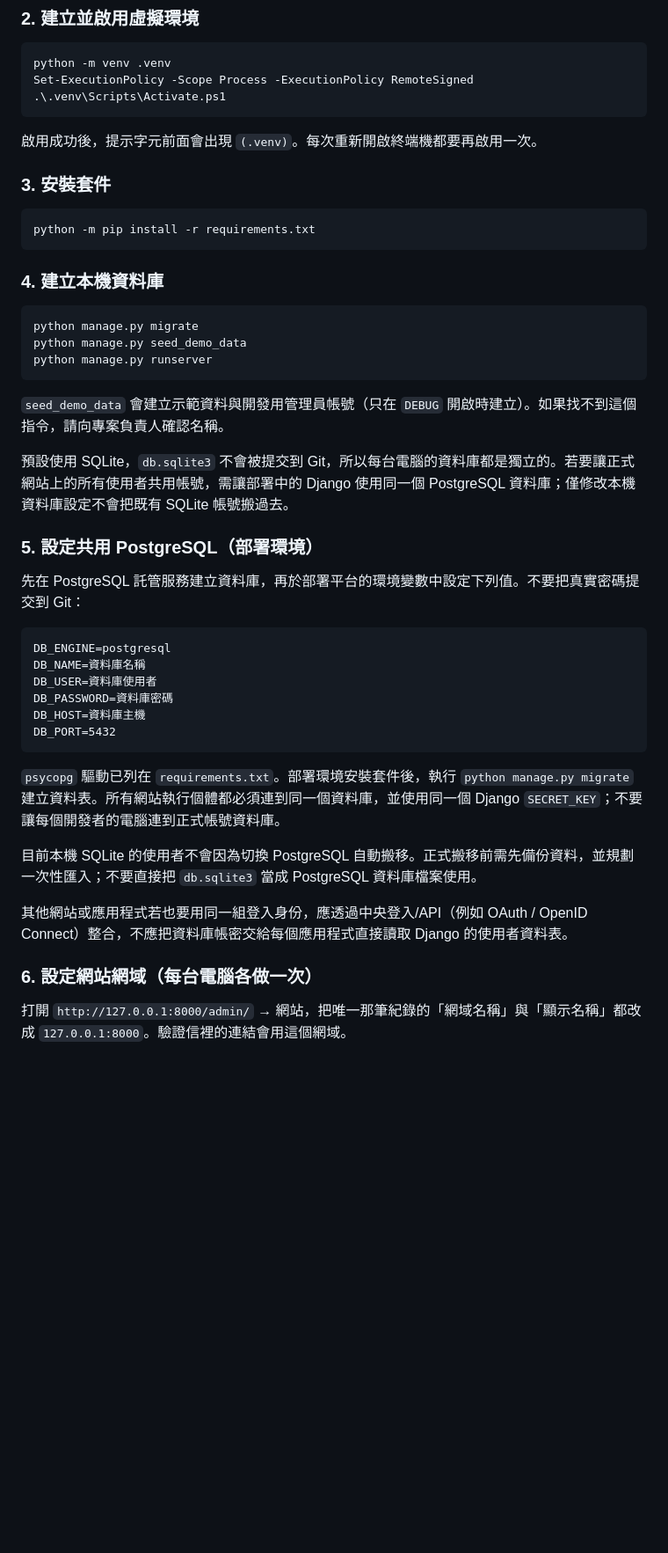
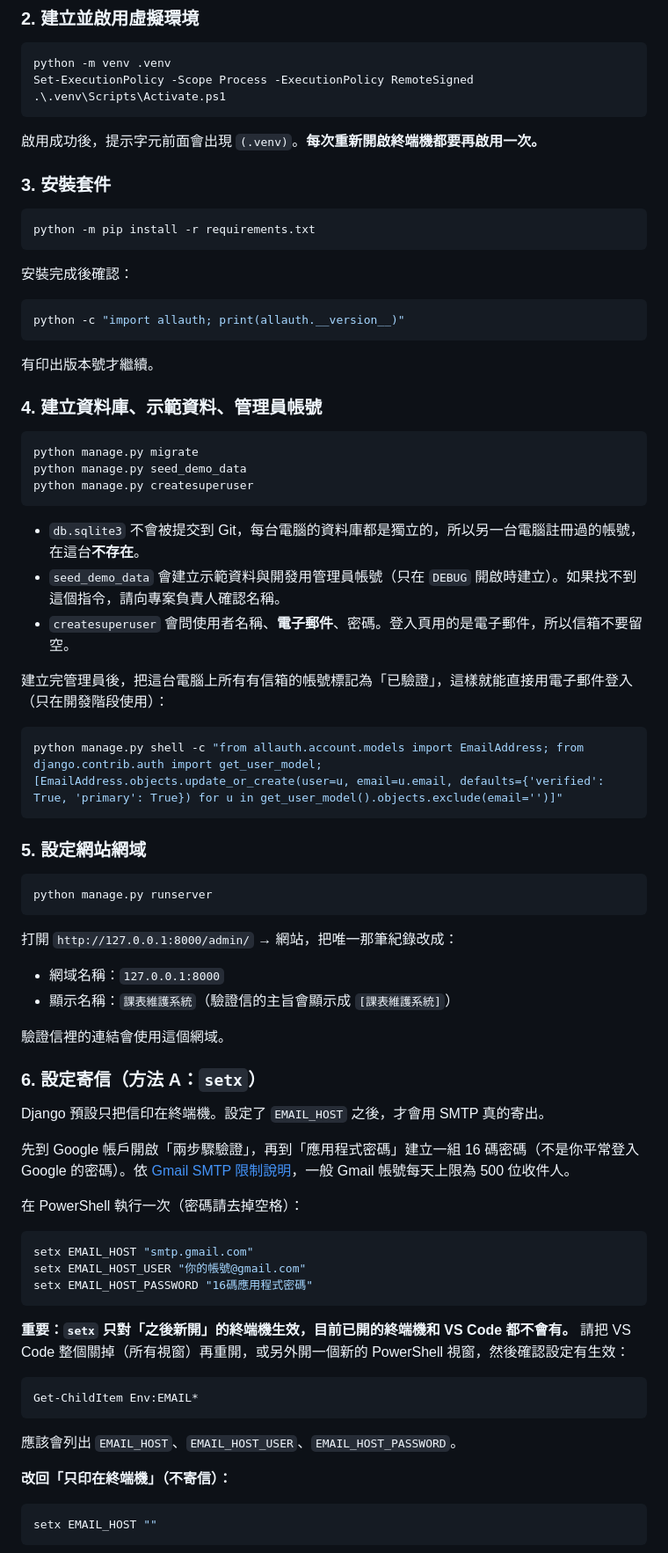
Before and after one commit to KyleYang09/class-schedule-system, a Markdown page: README.md, the part around one of its changes. Shown at 88% size. Rendered like a GitHub page; blank space fills up the shorter version.

Commit message:
修改 - README更新

````diff
--- a/README.md
+++ b/README.md
@@ -23,7 +42,7 @@ Set-ExecutionPolicy -Scope Process -ExecutionPolicy RemoteSigned
 .\.venv\Scripts\Activate.ps1
 ```
 
-啟用成功後，提示字元前面會出現 `(.venv)`。每次重新開啟終端機都要再啟用一次。
+啟用成功後，提示字元前面會出現 `(.venv)`。**每次重新開啟終端機都要再啟用一次。**
 
 ### 3. 安裝套件
 
@@ -31,38 +50,71 @@ Set-ExecutionPolicy -Scope Process -ExecutionPolicy RemoteSigned
 python -m pip install -r requirements.txt
 ```
 
-### 4. 建立本機資料庫
+安裝完成後確認：
+
+```powershell
+python -c "import allauth; print(allauth.__version__)"
+```
+
+有印出版本號才繼續。
+
+### 4. 建立資料庫、示範資料、管理員帳號
 
 ```powershell
 python manage.py migrate
 python manage.py seed_demo_data
+python manage.py createsuperuser
+```
+
+- `db.sqlite3` 不會被提交到 Git，每台電腦的資料庫都是獨立的，所以另一台電腦註冊過的帳號，在這台**不存在**。
+- `seed_demo_data` 會建立示範資料與開發用管理員帳號（只在 `DEBUG` 開啟時建立）。如果找不到這個指令，請向專案負責人確認名稱。
+- `createsuperuser` 會問使用者名稱、**電子郵件**、密碼。登入頁用的是電子郵件，所以信箱不要留空。
+
+建立完管理員後，把這台電腦上所有有信箱的帳號標記為「已驗證」，這樣就能直接用電子郵件登入（只在開發階段使用）：
+
+```powershell
+python manage.py shell -c "from allauth.account.models import EmailAddress; from django.contrib.auth import get_user_model; [EmailAddress.objects.update_or_create(user=u, email=u.email, defaults={'verified': True, 'primary': True}) for u in get_user_model().objects.exclude(email='')]"
+```
+
+### 5. 設定網站網域
+
+```powershell
 python manage.py runserver
 ```
 
-`seed_demo_data` 會建立示範資料與開發用管理員帳號（只在 `DEBUG` 開啟時建立）。如果找不到這個指令，請向專案負責人確認名稱。
+打開 `http://127.0.0.1:8000/admin/` → 網站，把唯一那筆紀錄改成：
 
-預設使用 SQLite，`db.sqlite3` 不會被提交到 Git，所以每台電腦的資料庫都是獨立的。若要讓正式網站上的所有使用者共用帳號，需讓部署中的 Django 使用同一個 PostgreSQL 資料庫；僅修改本機資料庫設定不會把既有 SQLite 帳號搬過去。
+- 網域名稱：`127.0.0.1:8000`
+- 顯示名稱：`課表維護系統`（驗證信的主旨會顯示成 `[課表維護系統]`）
 
-### 5. 設定共用 PostgreSQL（部署環境）
+驗證信裡的連結會使用這個網域。
 
-先在 PostgreSQL 託管服務建立資料庫，再於部署平台的環境變數中設定下列值。不要把真實密碼提交到 Git：
+### 6. 設定寄信（方法 A：`setx`）
 
-```text
-DB_ENGINE=postgresql
-DB_NAME=資料庫名稱
-DB_USER=資料庫使用者
-DB_PASSWORD=資料庫密碼
-DB_HOST=資料庫主機
-DB_PORT=5432
+Django 預設只把信印在終端機。設定了 `EMAIL_HOST` 之後，才會用 SMTP 真的寄出。
+
+先到 Google 帳戶開啟「兩步驟驗證」，再到「應用程式密碼」建立一組 16 碼密碼（不是你平常登入 Google 的密碼）。依 [Gmail SMTP 限制說明](https://serversmtp.com/limits-of-gmail-smtp-server/)，一般 Gmail 帳號每天上限為 500 位收件人。
+
+在 PowerShell 執行一次（密碼請去掉空格）：
+
+```powershell
+setx EMAIL_HOST "smtp.gmail.com"
+setx EMAIL_HOST_USER "你的帳號@gmail.com"
+setx EMAIL_HOST_PASSWORD "16碼應用程式密碼"
 ```
 
-`psycopg` 驅動已列在 `requirements.txt`。部署環境安裝套件後，執行 `python manage.py migrate` 建立資料表。所有網站執行個體都必須連到同一個資料庫，並使用同一個 Django `SECRET_KEY`；不要讓每個開發者的電腦連到正式帳號資料庫。
+**重要：`setx` 只對「之後新開」的終端機生效，目前已開的終端機和 VS Code 都不會有。**
+請把 VS Code 整個關掉（所有視窗）再重開，或另外開一個新的 PowerShell 視窗，然後確認設定有生效：
 
-目前本機 SQLite 的使用者不會因為切換 PostgreSQL 自動搬移。正式搬移前需先備份資料，並規劃一次性匯入；不要直接把 `db.sqlite3` 當成 PostgreSQL 資料庫檔案使用。
+```powershell
+Get-ChildItem Env:EMAIL*
+```
 
-其他網站或應用程式若也要用同一組登入身份，應透過中央登入/API（例如 OAuth / OpenID Connect）整合，不應把資料庫帳密交給每個應用程式直接讀取 Django 的使用者資料表。
+應該會列出 `EMAIL_HOST`、`EMAIL_HOST_USER`、`EMAIL_HOST_PASSWORD`。
 
-### 6. 設定網站網域（每台電腦各做一次）
+**改回「只印在終端機」（不寄信）：**
 
-打開 `http://127.0.0.1:8000/admin/` → 網站，把唯一那筆紀錄的「網域名稱」與「顯示名稱」都改成 `127.0.0.1:8000`。驗證信裡的連結會用這個網域。
+```powershell
+setx EMAIL_HOST ""
+```
 
````
Also changed, not shown: other parts of README.md (+96 -21 lines).
